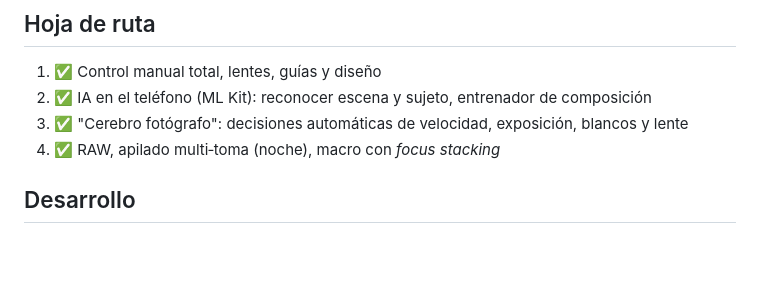
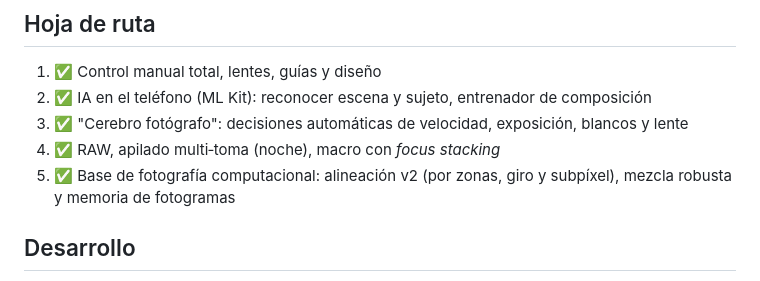
Before and after one commit to oscarmate936/S22-C-mara-IA, a Markdown page: README.md, the part around the change. Drawn GitHub-style; blank space fills up the shorter version.

```diff
--- a/README.md
+++ b/README.md
@@ -57,6 +57,7 @@ Paleta negro tinta con paneles de vidrio. El ámbar marca la acción y los valor
 2. ✅ IA en el teléfono (ML Kit): reconocer escena y sujeto, entrenador de composición
 3. ✅ "Cerebro fotógrafo": decisiones automáticas de velocidad, exposición, blancos y lente
 4. ✅ RAW, apilado multi‑toma (noche), macro con *focus stacking*
+5. ✅ Base de fotografía computacional: alineación v2 (por zonas, giro y subpíxel), mezcla robusta y memoria de fotogramas
 
 ## Desarrollo
 
```
Also changed, not shown: docs/simulaciones/README.md (+1 -0 lines), docs/simulaciones/cmp_noche_v1_v2.png (added), 10 other files.
